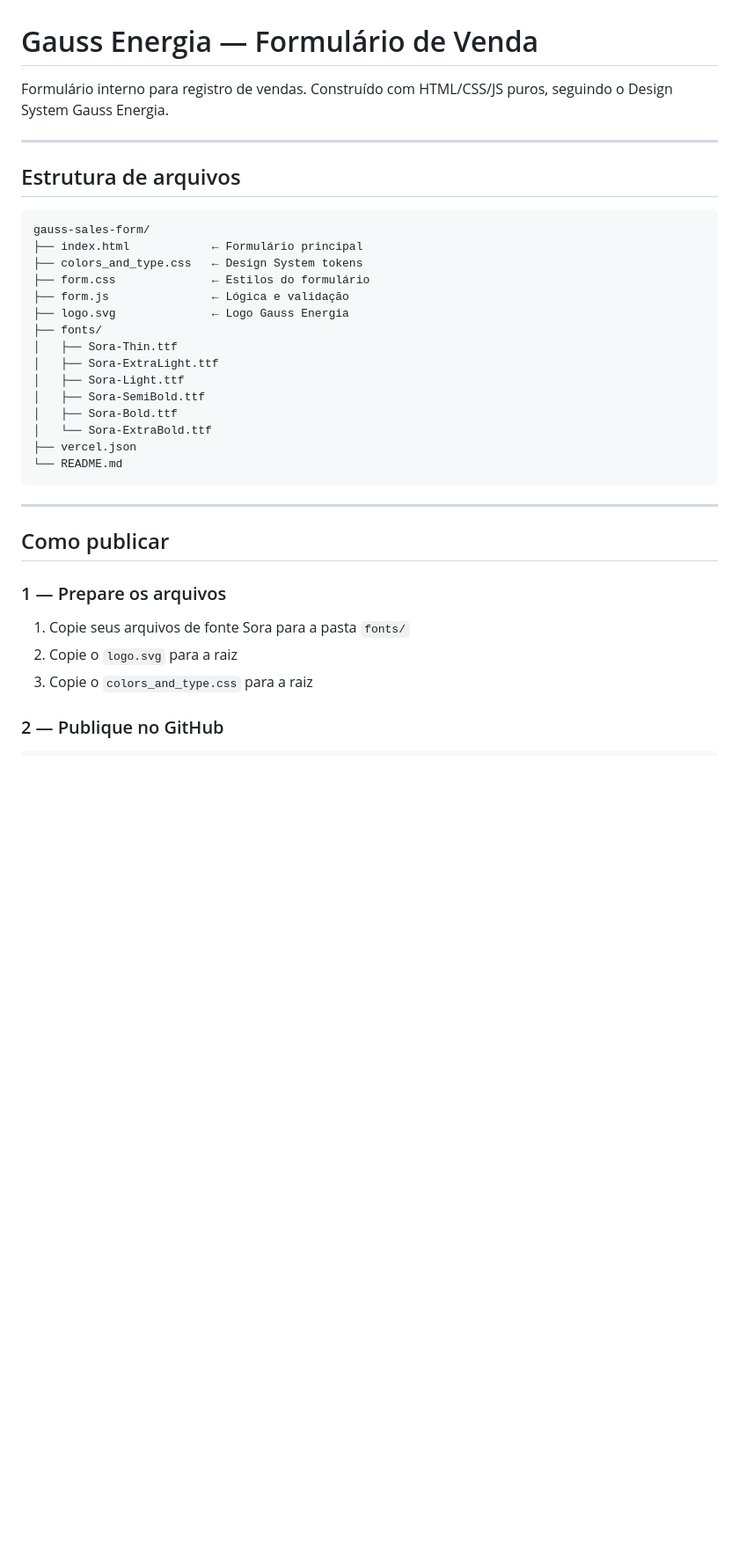
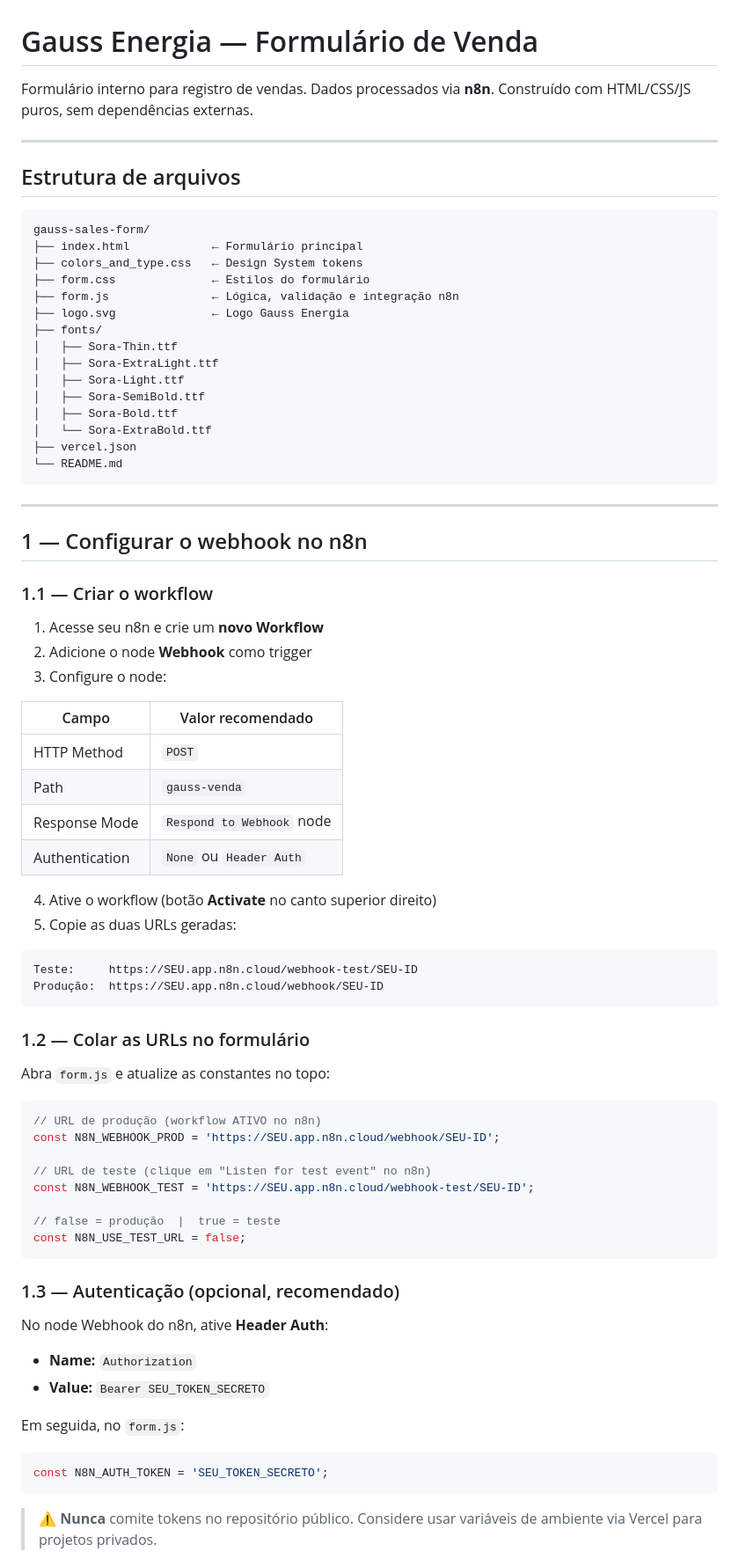
Before and after one commit to Min-Cavalcante/forms-venda, a Markdown page: README.md, the part around one of its changes. Shown at 88% size. Drawn GitHub-style; blank space fills up the shorter version.

````diff
--- a/README.md
+++ b/README.md
@@ -1,7 +1,7 @@
 # Gauss Energia — Formulário de Venda
 
-Formulário interno para registro de vendas. Construído com HTML/CSS/JS puros,
-seguindo o Design System Gauss Energia.
+Formulário interno para registro de vendas. Dados processados via **n8n**.
+Construído com HTML/CSS/JS puros, sem dependências externas.
 
 ---
 
@@ -12,7 +12,7 @@ gauss-sales-form/
 ├── index.html            ← Formulário principal
 ├── colors_and_type.css   ← Design System tokens
 ├── form.css              ← Estilos do formulário
-├── form.js               ← Lógica e validação
+├── form.js               ← Lógica, validação e integração n8n
 ├── logo.svg              ← Logo Gauss Energia
 ├── fonts/
 │   ├── Sora-Thin.ttf
@@ -27,12 +27,55 @@ gauss-sales-form/
 
 ---
 
-## Como publicar
+## 1 — Configurar o webhook no n8n
 
-### 1 — Prepare os arquivos
+### 1.1 — Criar o workflow
 
-1. Copie seus arquivos de fonte Sora para a pasta `fonts/`
-2. Copie o `logo.svg` para a raiz
-3. Copie o `colors_and_type.css` para a raiz
+1. Acesse seu n8n e crie um **novo Workflow**
+2. Adicione o node **Webhook** como trigger
+3. Configure o node:
 
-### 2 — Publique no GitHub
+| Campo            | Valor recomendado           |
+|------------------|-----------------------------|
+| HTTP Method      | `POST`                      |
+| Path             | `gauss-venda`               |
+| Response Mode    | `Respond to Webhook` node   |
+| Authentication   | `None` ou `Header Auth`     |
+
+4. Ative o workflow (botão **Activate** no canto superior direito)
+5. Copie as duas URLs geradas:
+
+```
+Teste:     https://SEU.app.n8n.cloud/webhook-test/SEU-ID
+Produção:  https://SEU.app.n8n.cloud/webhook/SEU-ID
+```
+
+### 1.2 — Colar as URLs no formulário
+
+Abra `form.js` e atualize as constantes no topo:
+
+```js
+// URL de produção (workflow ATIVO no n8n)
+const N8N_WEBHOOK_PROD = 'https://SEU.app.n8n.cloud/webhook/SEU-ID';
+
+// URL de teste (clique em "Listen for test event" no n8n)
+const N8N_WEBHOOK_TEST = 'https://SEU.app.n8n.cloud/webhook-test/SEU-ID';
+
+// false = produção  |  true = teste
+const N8N_USE_TEST_URL = false;
+```
+
+### 1.3 — Autenticação (opcional, recomendado)
+
+No node Webhook do n8n, ative **Header Auth**:
+- **Name:** `Authorization`
+- **Value:** `Bearer SEU_TOKEN_SECRETO`
+
+Em seguida, no `form.js`:
+```js
+const N8N_AUTH_TOKEN = 'SEU_TOKEN_SECRETO';
+```
+
+> ⚠️ **Nunca** comite tokens no repositório público.
+> Considere usar variáveis de ambiente via Vercel para projetos privados.
+
````
Also changed, not shown: other parts of README.md (+115 -62 lines).
